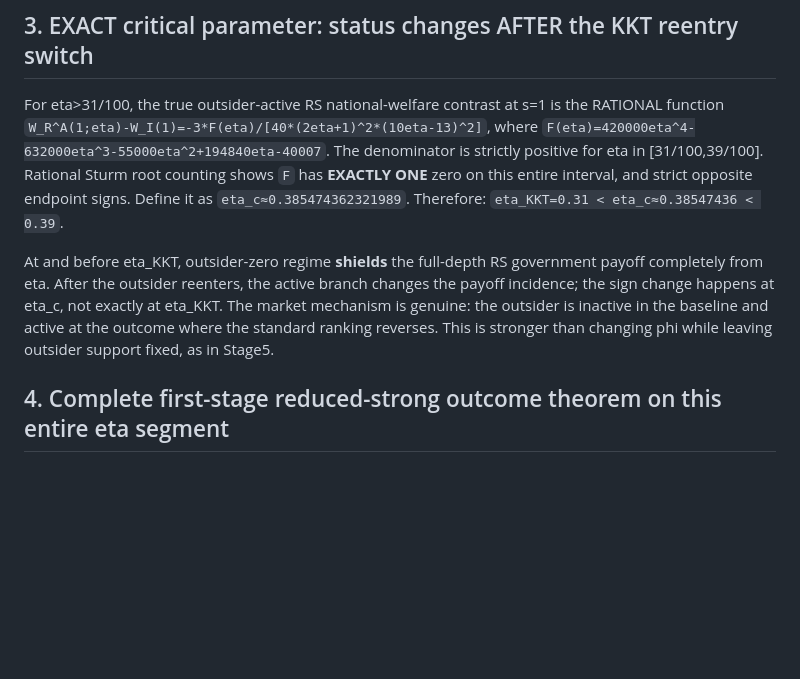
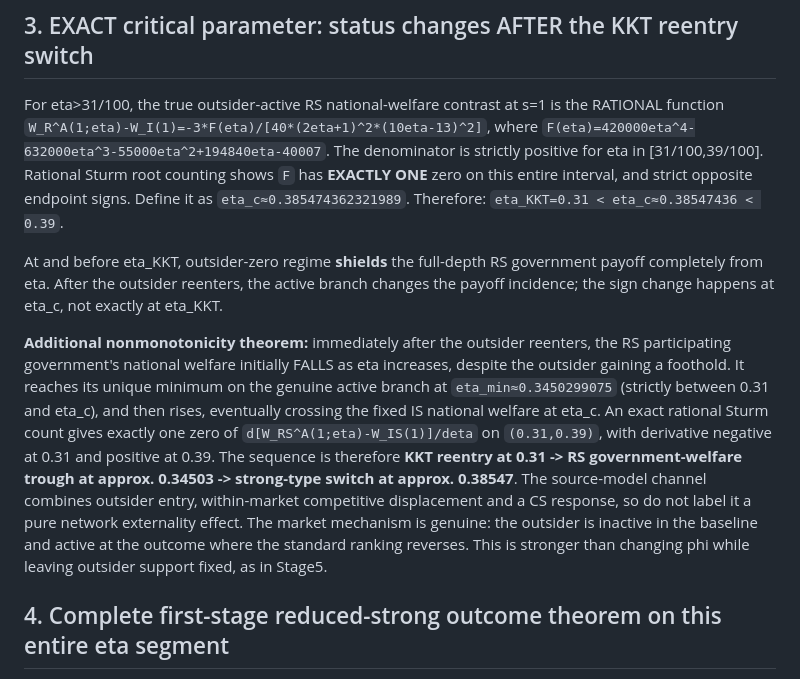
Before and after one commit to ryotamatsuki/public-private-standards-bargaining, a Markdown page: docs/stage5b/KKT_MEDIATED_RS_IS_STRONG_TYPE_BIFURCATION_20261014.md, the part around the change. Rendered like a GitHub page; blank space fills up the shorter version.

Commit message:
Document strictly nonmonotone RS public payoff between reentry and IS exclusion

```diff
--- a/docs/stage5b/KKT_MEDIATED_RS_IS_STRONG_TYPE_BIFURCATION_20261014.md
+++ b/docs/stage5b/KKT_MEDIATED_RS_IS_STRONG_TYPE_BIFURCATION_20261014.md
@@ -53,7 +53,9 @@ The denominator is strictly positive for eta in [31/100,39/100]. Rational Sturm
 Therefore:
 `eta_KKT=0.31 < eta_c≈0.38547436 < 0.39`.
 
-At and before eta_KKT, outsider-zero regime **shields** the full-depth RS government payoff completely from eta. After the outsider reenters, the active branch changes the payoff incidence; the sign change happens at eta_c, not exactly at eta_KKT. The market mechanism is genuine: the outsider is inactive in the baseline and active at the outcome where the standard ranking reverses. This is stronger than changing phi while leaving outsider support fixed, as in Stage5.
+At and before eta_KKT, outsider-zero regime **shields** the full-depth RS government payoff completely from eta. After the outsider reenters, the active branch changes the payoff incidence; the sign change happens at eta_c, not exactly at eta_KKT.
+
+**Additional nonmonotonicity theorem:** immediately after the outsider reenters, the RS participating government's national welfare initially FALLS as eta increases, despite the outsider gaining a foothold. It reaches its unique minimum on the genuine active branch at `eta_min≈0.3450299075` (strictly between 0.31 and eta_c), and then rises, eventually crossing the fixed IS national welfare at eta_c. An exact rational Sturm count gives exactly one zero of `d[W_RS^A(1;eta)-W_IS(1)]/deta` on `(0.31,0.39)`, with derivative negative at 0.31 and positive at 0.39. The sequence is therefore **KKT reentry at 0.31 -> RS government-welfare trough at approx. 0.34503 -> strong-type switch at approx. 0.38547**. The source-model channel combines outsider entry, within-market competitive displacement and a CS response, so do not label it a pure network externality effect. The market mechanism is genuine: the outsider is inactive in the baseline and active at the outcome where the standard ranking reverses. This is stronger than changing phi while leaving outsider support fixed, as in Stage5.
 
 ## 4. Complete first-stage reduced-strong outcome theorem on this entire eta segment
 
```
